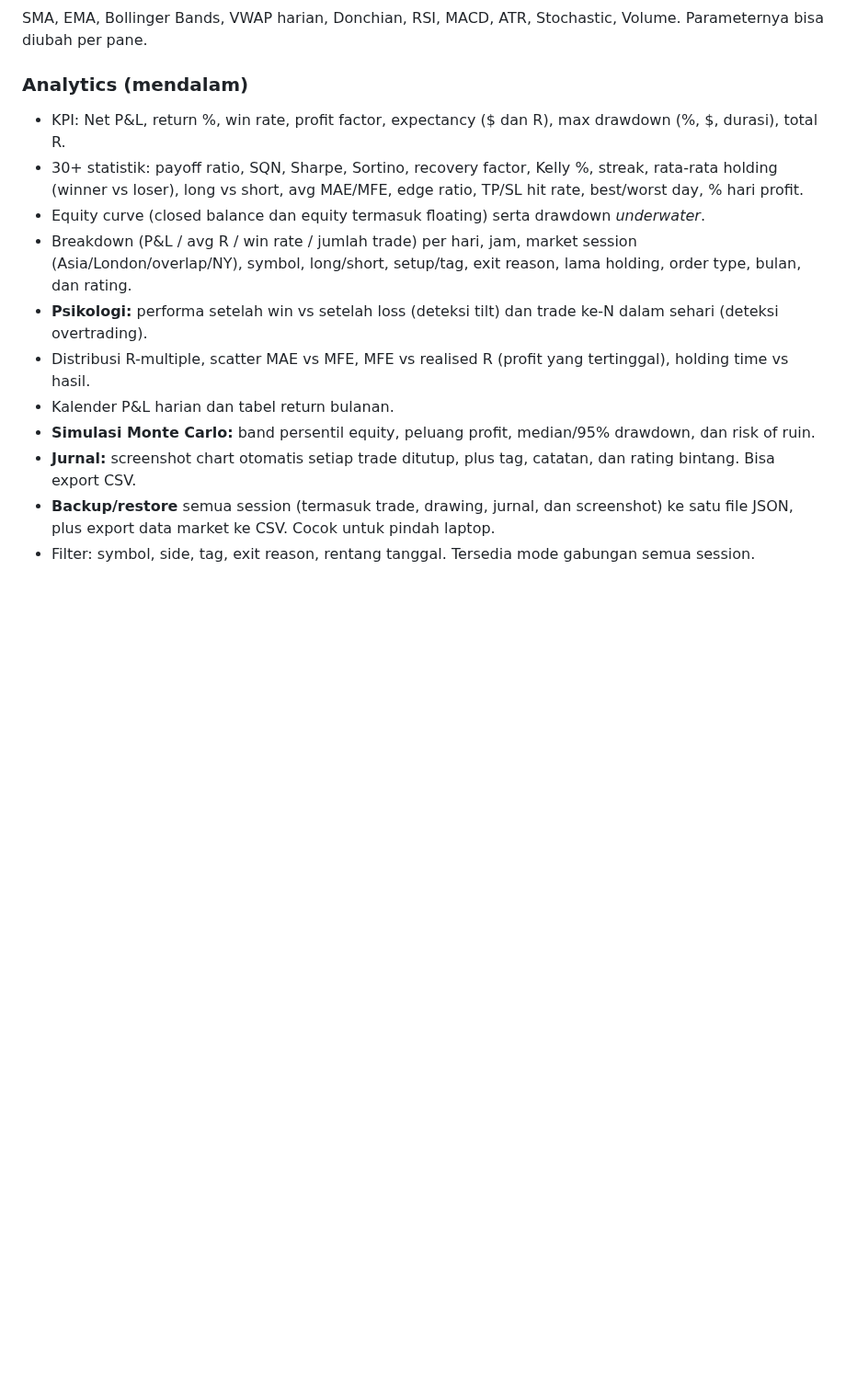
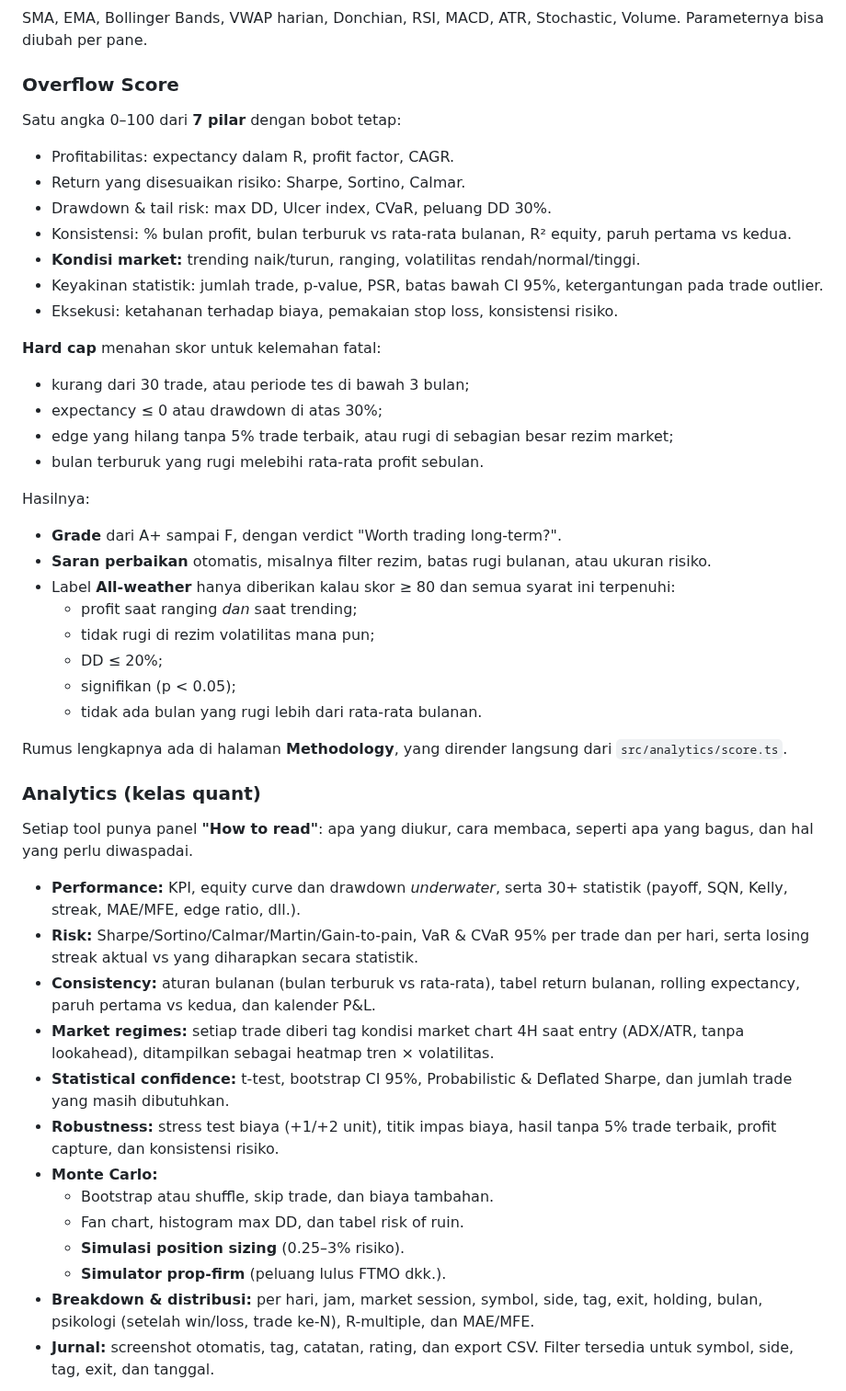
Before and after one commit to Godson7777/FXREPLAY-PROJECT, a Markdown page: README.md, the part around one of its changes. Shown at 92% size. Drawn GitHub-style; blank space fills up the shorter version.

```diff
--- a/README.md
+++ b/README.md
@@ -38,15 +38,47 @@ Trend line, ray, extended line, horizontal line/ray, vertical line, rectangle, F
 ### Indikator
 SMA, EMA, Bollinger Bands, VWAP harian, Donchian, RSI, MACD, ATR, Stochastic, Volume. Parameternya bisa diubah per pane.
 
-### Analytics (mendalam)
-- KPI: Net P&L, return %, win rate, profit factor, expectancy ($ dan R), max drawdown (%, $, durasi), total R.
-- 30+ statistik: payoff ratio, SQN, Sharpe, Sortino, recovery factor, Kelly %, streak, rata-rata holding (winner vs loser), long vs short, avg MAE/MFE, edge ratio, TP/SL hit rate, best/worst day, % hari profit.
-- Equity curve (closed balance dan equity termasuk floating) serta drawdown *underwater*.
-- Breakdown (P&L / avg R / win rate / jumlah trade) per hari, jam, market session (Asia/London/overlap/NY), symbol, long/short, setup/tag, exit reason, lama holding, order type, bulan, dan rating.
-- **Psikologi:** performa setelah win vs setelah loss (deteksi tilt) dan trade ke-N dalam sehari (deteksi overtrading).
-- Distribusi R-multiple, scatter MAE vs MFE, MFE vs realised R (profit yang tertinggal), holding time vs hasil.
-- Kalender P&L harian dan tabel return bulanan.
-- **Simulasi Monte Carlo:** band persentil equity, peluang profit, median/95% drawdown, dan risk of ruin.
-- **Jurnal:** screenshot chart otomatis setiap trade ditutup, plus tag, catatan, dan rating bintang. Bisa export CSV.
-- **Backup/restore** semua session (termasuk trade, drawing, jurnal, dan screenshot) ke satu file JSON, plus export data market ke CSV. Cocok untuk pindah laptop.
-- Filter: symbol, side, tag, exit reason, rentang tanggal. Tersedia mode gabungan semua session.
+### Overflow Score
+Satu angka 0–100 dari **7 pilar** dengan bobot tetap:
+- Profitabilitas: expectancy dalam R, profit factor, CAGR.
+- Return yang disesuaikan risiko: Sharpe, Sortino, Calmar.
+- Drawdown & tail risk: max DD, Ulcer index, CVaR, peluang DD 30%.
+- Konsistensi: % bulan profit, bulan terburuk vs rata-rata bulanan, R² equity, paruh pertama vs kedua.
+- **Kondisi market:** trending naik/turun, ranging, volatilitas rendah/normal/tinggi.
+- Keyakinan statistik: jumlah trade, p-value, PSR, batas bawah CI 95%, ketergantungan pada trade outlier.
+- Eksekusi: ketahanan terhadap biaya, pemakaian stop loss, konsistensi risiko.
+
+**Hard cap** menahan skor untuk kelemahan fatal:
+- kurang dari 30 trade, atau periode tes di bawah 3 bulan;
+- expectancy ≤ 0 atau drawdown di atas 30%;
+- edge yang hilang tanpa 5% trade terbaik, atau rugi di sebagian besar rezim market;
+- bulan terburuk yang rugi melebihi rata-rata profit sebulan.
+
+Hasilnya:
+- **Grade** dari A+ sampai F, dengan verdict "Worth trading long-term?".
+- **Saran perbaikan** otomatis, misalnya filter rezim, batas rugi bulanan, atau ukuran risiko.
+- Label **All-weather** hanya diberikan kalau skor ≥ 80 dan semua syarat ini terpenuhi:
+  - profit saat ranging *dan* saat trending;
+  - tidak rugi di rezim volatilitas mana pun;
+  - DD ≤ 20%;
+  - signifikan (p < 0.05);
+  - tidak ada bulan yang rugi lebih dari rata-rata bulanan.
+
+Rumus lengkapnya ada di halaman **Methodology**, yang dirender langsung dari `src/analytics/score.ts`.
+
+### Analytics (kelas quant)
+Setiap tool punya panel **"How to read"**: apa yang diukur, cara membaca, seperti apa yang bagus, dan hal yang perlu diwaspadai.
+- **Performance:** KPI, equity curve dan drawdown *underwater*, serta 30+ statistik (payoff, SQN, Kelly, streak, MAE/MFE, edge ratio, dll.).
+- **Risk:** Sharpe/Sortino/Calmar/Martin/Gain-to-pain, VaR & CVaR 95% per trade dan per hari, serta losing streak aktual vs yang diharapkan secara statistik.
+- **Consistency:** aturan bulanan (bulan terburuk vs rata-rata), tabel return bulanan, rolling expectancy, paruh pertama vs kedua, dan kalender P&L.
+- **Market regimes:** setiap trade diberi tag kondisi market chart 4H saat entry (ADX/ATR, tanpa lookahead), ditampilkan sebagai heatmap tren × volatilitas.
+- **Statistical confidence:** t-test, bootstrap CI 95%, Probabilistic & Deflated Sharpe, dan jumlah trade yang masih dibutuhkan.
+- **Robustness:** stress test biaya (+1/+2 unit), titik impas biaya, hasil tanpa 5% trade terbaik, profit capture, dan konsistensi risiko.
+- **Monte Carlo:**
+  - Bootstrap atau shuffle, skip trade, dan biaya tambahan.
+  - Fan chart, histogram max DD, dan tabel risk of ruin.
+  - **Simulasi position sizing** (0.25–3% risiko).
+  - **Simulator prop-firm** (peluang lulus FTMO dkk.).
+- **Breakdown & distribusi:** per hari, jam, market session, symbol, side, tag, exit, holding, bulan, psikologi (setelah win/loss, trade ke-N), R-multiple, dan MAE/MFE.
+- **Jurnal:** screenshot otomatis, tag, catatan, rating, dan export CSV. Filter tersedia untuk symbol, side, tag, exit, dan tanggal.
+
```
Also changed, not shown: other parts of README.md (+22 -6 lines), docs/analytics.png, docs/challenge.png, docs/leaderboard.png (added), docs/replay.png, 14 other files.
